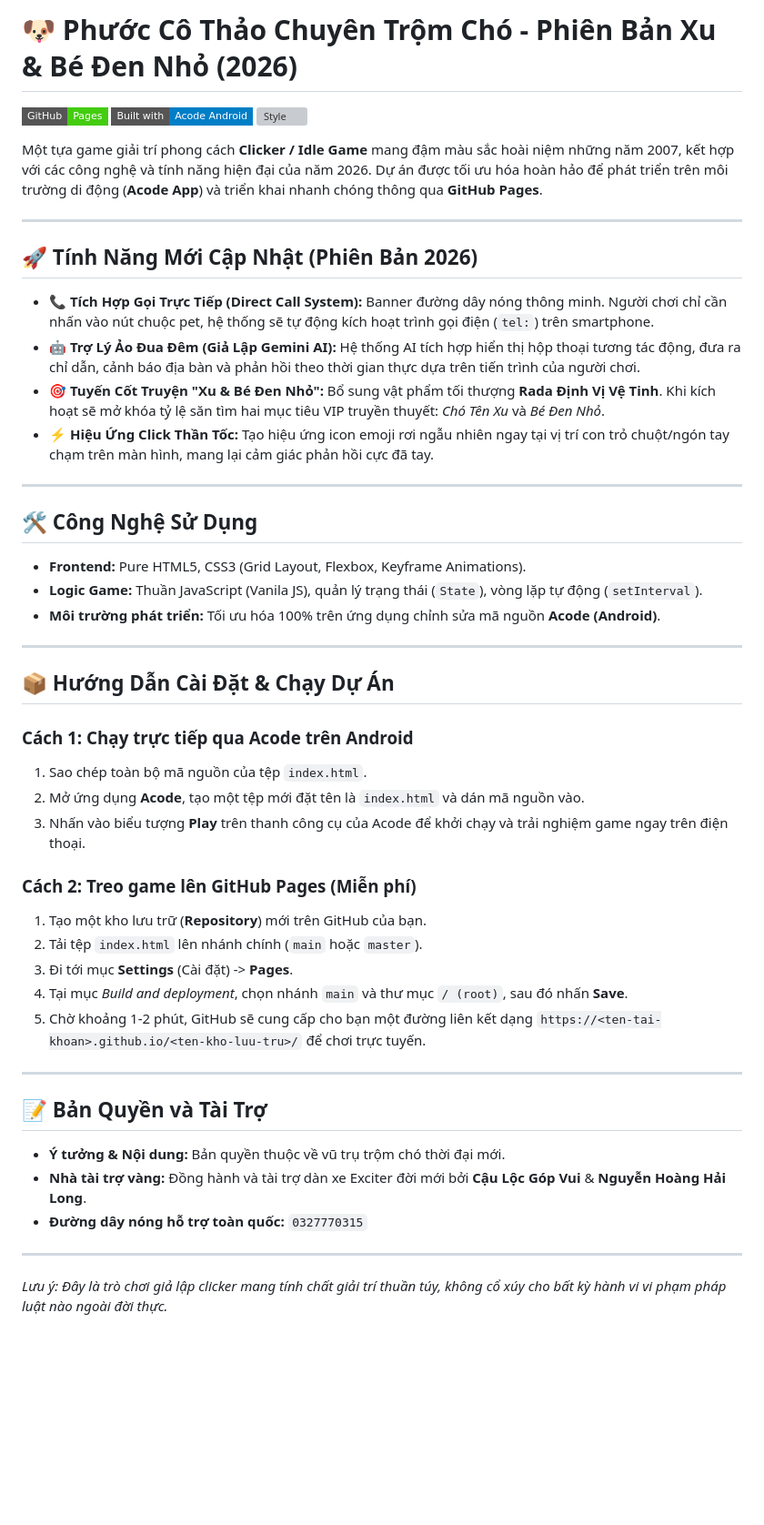
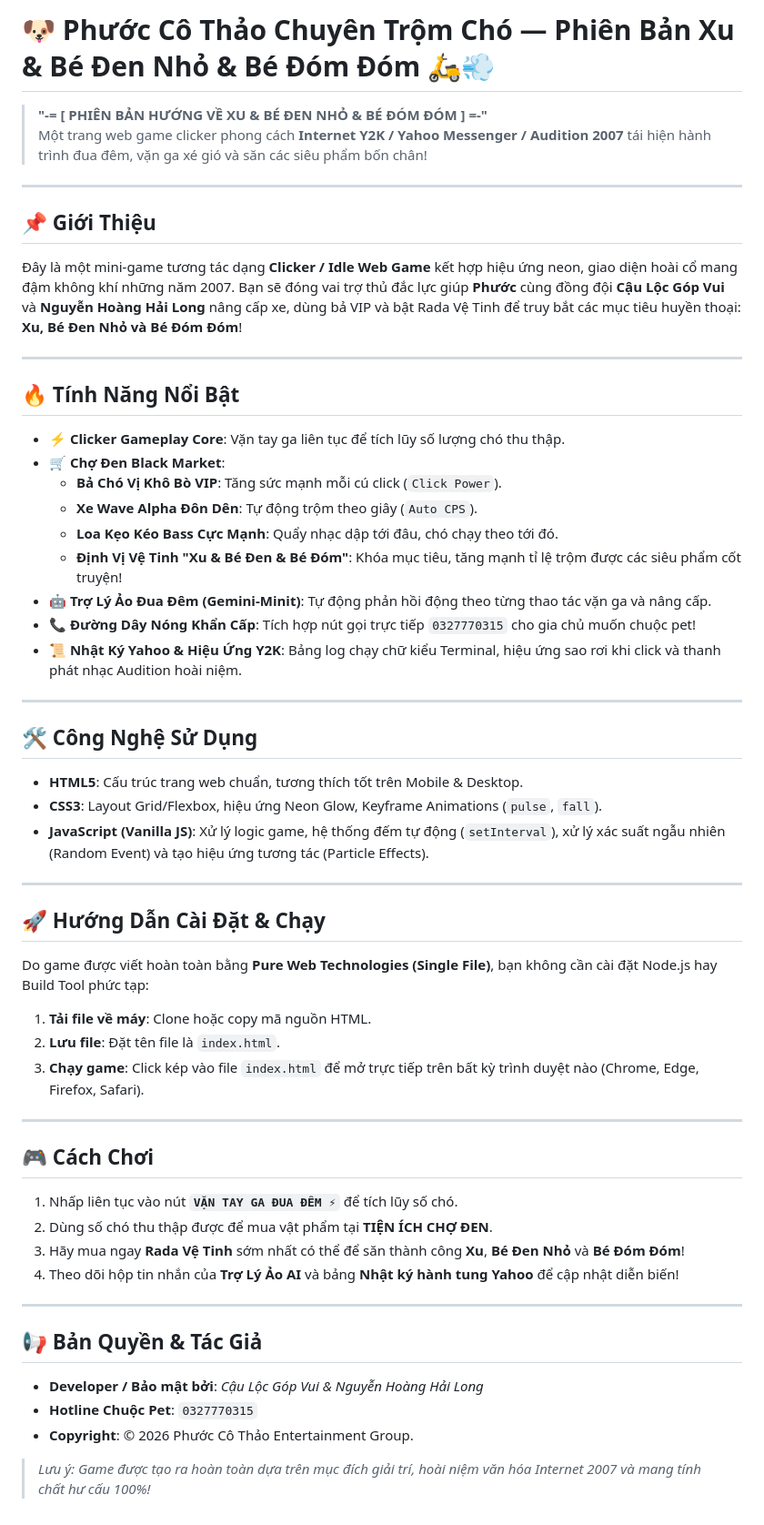
Before and after one commit to khangpanh6851007-hue/Ph-cchuyentromcho, a Markdown page: README.md, the part around the change. Shown at 91% size. GitHub-like rendering; badges without logos; blank space fills up the shorter version; grey boxes are pictures that could not be loaded.

```diff
--- a/README.md
+++ b/README.md
@@ -1,51 +1,62 @@
-# 🐶 Phước Cô Thảo Chuyên Trộm Chó - Phiên Bản Xu & Bé Đen Nhỏ (2026)
+# 🐶 Phước Cô Thảo Chuyên Trộm Chó — Phiên Bản Xu & Bé Đen Nhỏ & Bé Đóm Đóm 🛵💨
 
-[![GitHub Pages](https://img.shields.io/badge/GitHub-Pages-brightgreen?style=flat-square&logo=github)](https://github.com/)
-[![Built with Acode](https://img.shields.io/badge/Built%20with-Acode%20Android-blue?style=flat-square)](https://play.google.com/store/apps/details?id=com.foxdebug.acode)
-[![Style](https://img.shields.io/badge/Style-Y2K%20/%202007%20Audition-ff007f?style=flat-square)]()
-
-Một tựa game giải trí phong cách **Clicker / Idle Game** mang đậm màu sắc hoài niệm những năm 2007, kết hợp với các công nghệ và tính năng hiện đại của năm 2026. Dự án được tối ưu hóa hoàn hảo để phát triển trên môi trường di động (**Acode App**) và triển khai nhanh chóng thông qua **GitHub Pages**.
+> **"-= [ PHIÊN BẢN HƯỚNG VỀ XU & BÉ ĐEN NHỎ & BÉ ĐÓM ĐÓM ] =-"**
+> Một trang web game clicker phong cách **Internet Y2K / Yahoo Messenger / Audition 2007** tái hiện hành trình đua đêm, vặn ga xé gió và săn các siêu phẩm bốn chân!
 
 ---
 
-## 🚀 Tính Năng Mới Cập Nhật (Phiên Bản 2026)
+## 📌 Giới Thiệu
 
-*   **📞 Tích Hợp Gọi Trực Tiếp (Direct Call System):** Banner đường dây nóng thông minh. Người chơi chỉ cần nhấn vào nút chuộc pet, hệ thống sẽ tự động kích hoạt trình gọi điện (`tel:`) trên smartphone.
-*   **🤖 Trợ Lý Ảo Đua Đêm (Giả Lập Gemini AI):** Hệ thống AI tích hợp hiển thị hộp thoại tương tác động, đưa ra chỉ dẫn, cảnh báo địa bàn và phản hồi theo thời gian thực dựa trên tiến trình của người chơi.
-*   **🎯 Tuyến Cốt Truyện "Xu & Bé Đen Nhỏ":** Bổ sung vật phẩm tối thượng **Rada Định Vị Vệ Tinh**. Khi kích hoạt sẽ mở khóa tỷ lệ săn tìm hai mục tiêu VIP truyền thuyết: *Chó Tên Xu* và *Bé Đen Nhỏ*.
-*   **⚡ Hiệu Ứng Click Thần Tốc:** Tạo hiệu ứng icon emoji rơi ngẫu nhiên ngay tại vị trí con trỏ chuột/ngón tay chạm trên màn hình, mang lại cảm giác phản hồi cực đã tay.
+Đây là một mini-game tương tác dạng **Clicker / Idle Web Game** kết hợp hiệu ứng neon, giao diện hoài cổ mang đậm không khí những năm 2007. Bạn sẽ đóng vai trợ thủ đắc lực giúp **Phước** cùng đồng đội **Cậu Lộc Góp Vui** và **Nguyễn Hoàng Hải Long** nâng cấp xe, dùng bả VIP và bật Rada Vệ Tinh để truy bắt các mục tiêu huyền thoại: **Xu, Bé Đen Nhỏ và Bé Đóm Đóm**!
+
+---
+
+## 🔥 Tính Năng Nổi Bật
+
+- ⚡ **Clicker Gameplay Core**: Vặn tay ga liên tục để tích lũy số lượng chó thu thập.
+- 🛒 **Chợ Đen Black Market**:
+  - **Bả Chó Vị Khô Bò VIP**: Tăng sức mạnh mỗi cú click (`Click Power`).
+  - **Xe Wave Alpha Đôn Dên**: Tự động trộm theo giây (`Auto CPS`).
+  - **Loa Kẹo Kéo Bass Cực Mạnh**: Quẩy nhạc dập tới đâu, chó chạy theo tới đó.
+  - **Định Vị Vệ Tinh "Xu & Bé Đen & Bé Đóm"**: Khóa mục tiêu, tăng mạnh tỉ lệ trộm được các siêu phẩm cốt truyện!
+- 🤖 **Trợ Lý Ảo Đua Đêm (Gemini-Minit)**: Tự động phản hồi động theo từng thao tác vặn ga và nâng cấp.
+- 📞 **Đường Dây Nóng Khẩn Cấp**: Tích hợp nút gọi trực tiếp `0327770315` cho gia chủ muốn chuộc pet!
+- 📜 **Nhật Ký Yahoo & Hiệu Ứng Y2K**: Bảng log chạy chữ kiểu Terminal, hiệu ứng sao rơi khi click và thanh phát nhạc Audition hoài niệm.
 
 ---
 
 ## 🛠️ Công Nghệ Sử Dụng
 
-*   **Frontend:** Pure HTML5, CSS3 (Grid Layout, Flexbox, Keyframe Animations).
-*   **Logic Game:** Thuần JavaScript (Vanila JS), quản lý trạng thái (`State`), vòng lặp tự động (`setInterval`).
-*   **Môi trường phát triển:** Tối ưu hóa 100% trên ứng dụng chỉnh sửa mã nguồn **Acode (Android)**.
+- **HTML5**: Cấu trúc trang web chuẩn, tương thích tốt trên Mobile & Desktop.
+- **CSS3**: Layout Grid/Flexbox, hiệu ứng Neon Glow, Keyframe Animations (`pulse`, `fall`).
+- **JavaScript (Vanilla JS)**: Xử lý logic game, hệ thống đếm tự động (`setInterval`), xử lý xác suất ngẫu nhiên (Random Event) và tạo hiệu ứng tương tác (Particle Effects).
 
 ---
 
-## 📦 Hướng Dẫn Cài Đặt & Chạy Dự Án
+## 🚀 Hướng Dẫn Cài Đặt & Chạy
 
-### Cách 1: Chạy trực tiếp qua Acode trên Android
-1. Sao chép toàn bộ mã nguồn của tệp `index.html`.
-2. Mở ứng dụng **Acode**, tạo một tệp mới đặt tên là `index.html` và dán mã nguồn vào.
-3. Nhấn vào biểu tượng **Play** trên thanh công cụ của Acode để khởi chạy và trải nghiệm game ngay trên điện thoại.
+Do game được viết hoàn toàn bằng **Pure Web Technologies (Single File)**, bạn không cần cài đặt Node.js hay Build Tool phức tạp:
 
-### Cách 2: Treo game lên GitHub Pages (Miễn phí)
-1. Tạo một kho lưu trữ (**Repository**) mới trên GitHub của bạn.
-2. Tải tệp `index.html` lên nhánh chính (`main` hoặc `master`).
-3. Đi tới mục **Settings** (Cài đặt) -> **Pages**.
-4. Tại mục *Build and deployment*, chọn nhánh `main` và thư mục `/ (root)`, sau đó nhấn **Save**.
-5. Chờ khoảng 1-2 phút, GitHub sẽ cung cấp cho bạn một đường liên kết dạng `https://<ten-tai-khoan>.github.io/<ten-kho-luu-tru>/` để chơi trực tuyến.
+1. **Tải file về máy**: Clone hoặc copy mã nguồn HTML.
+2. **Lưu file**: Đặt tên file là `index.html`.
+3. **Chạy game**: Click kép vào file `index.html` để mở trực tiếp trên bất kỳ trình duyệt nào (Chrome, Edge, Firefox, Safari).
 
 ---
 
-## 📝 Bản Quyền và Tài Trợ
+## 🎮 Cách Chơi
 
-*   **Ý tưởng & Nội dung:** Bản quyền thuộc về vũ trụ trộm chó thời đại mới.
-*   **Nhà tài trợ vàng:** Đồng hành và tài trợ dàn xe Exciter đời mới bởi **Cậu Lộc Góp Vui** & **Nguyễn Hoàng Hải Long**.
-*   **Đường dây nóng hỗ trợ toàn quốc:** `0327770315`
+1. Nhấp liên tục vào nút **`VẶN TAY GA ĐUA ĐÊM ⚡`** để tích lũy số chó.
+2. Dùng số chó thu thập được để mua vật phẩm tại **TIỆN ÍCH CHỢ ĐEN**.
+3. Hãy mua ngay **Rada Vệ Tinh** sớm nhất có thể để săn thành công **Xu**, **Bé Đen Nhỏ** và **Bé Đóm Đóm**!
+4. Theo dõi hộp tin nhắn của **Trợ Lý Ảo AI** và bảng **Nhật ký hành tung Yahoo** để cập nhật diễn biến!
 
 ---
-*Lưu ý: Đây là trò chơi giả lập clicker mang tính chất giải trí thuần túy, không cổ xúy cho bất kỳ hành vi vi phạm pháp luật nào ngoài đời thực.*
+
+## 📢 Bản Quyền & Tác Giả
+
+- **Developer / Bảo mật bởi**: *Cậu Lộc Góp Vui & Nguyễn Hoàng Hải Long*
+- **Hotline Chuộc Pet**: `0327770315`
+- **Copyright**: © 2026 Phước Cô Thảo Entertainment Group.
+
+> *Lưu ý: Game được tạo ra hoàn toàn dựa trên mục đích giải trí, hoài niệm văn hóa Internet 2007 và mang tính chất hư cấu 100%!*
+>
```
